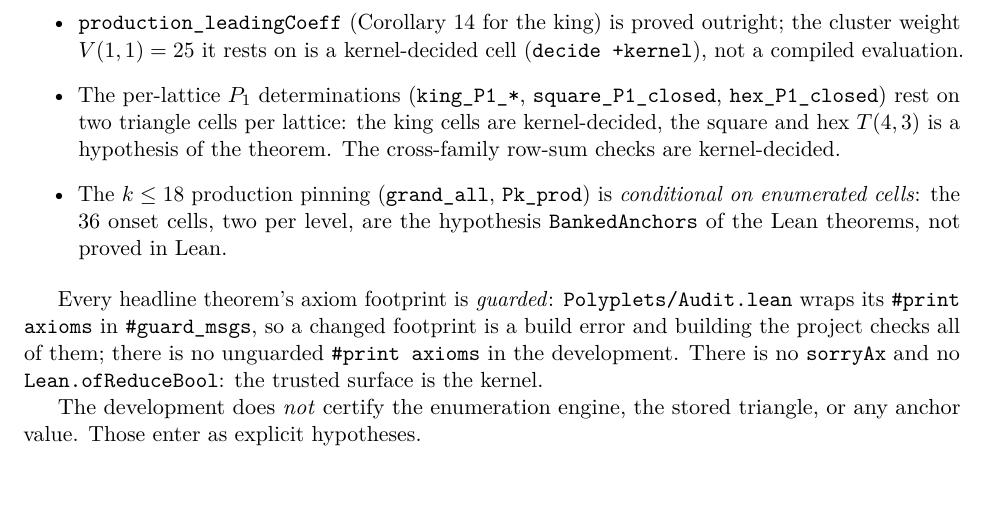
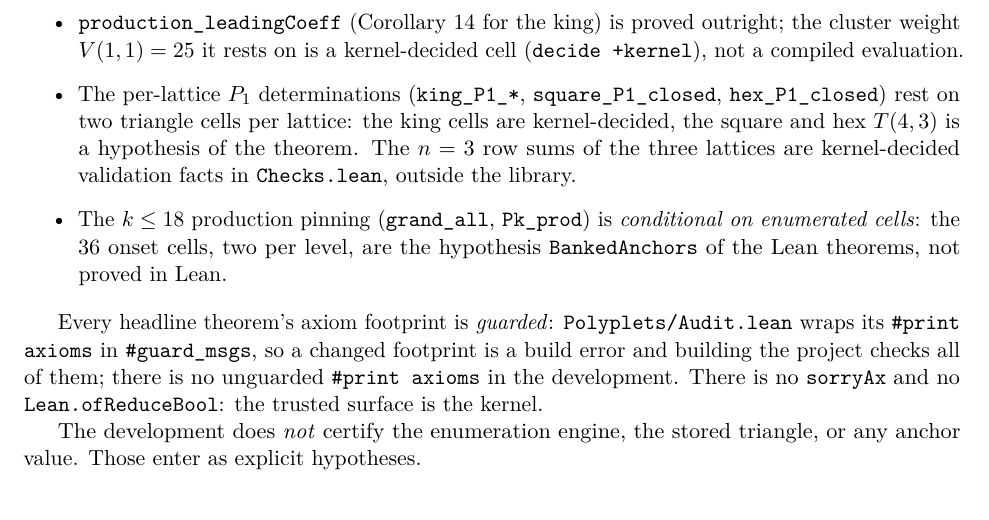
Before and after one commit to jhparkerb/polyplets, a LaTeX paper (paper/L1-diagonal-law.tex): part of page 15 of 24, cut so that both start at the same text. Compiled offline with pdfLaTeX.

Commit message:
Lean quality pass, A5: validation facts out of the library modules into Checks.lean (built by the root, imported by nothing): the degenerate Tc examples, T(2,1), T(2,2), T(3,1), a(1), a(2), Vt(1,2), d(0,2), d(1,2), the c-identity, mu-recursion and staircase instances at their onset, the shape theorem's T(3,3) and T(4,4), and the n = 3 row sums of the three lattices. The cells a proof consumes (T(1,1), T(3,2), T(4,3), V(1,1), Vt(1,1), d(0,1), the first anchor of each lattice) stay beside their consumers.

```diff
--- a/paper/L1-diagonal-law.tex
+++ b/paper/L1-diagonal-law.tex
@@ -924,8 +924,9 @@ is relevant here:
 \item The per-lattice $P_1$ determinations (\texttt{king\_P1\_*},
   \texttt{square\_P1\_closed}, \texttt{hex\_P1\_closed}) rest on two
   triangle cells per lattice: the king cells are kernel-decided, the square and
-  hex $T(4,3)$ is a hypothesis of the theorem. The cross-family row-sum checks
-  are kernel-decided.
+  hex $T(4,3)$ is a hypothesis of the theorem. The $n = 3$ row sums of the
+  three lattices are kernel-decided validation facts in \texttt{Checks.lean},
+  outside the library.
 \item The $k \le 18$ production pinning (\texttt{grand\_all},
   \texttt{Pk\_prod}) is \emph{conditional on enumerated cells}: the 36 onset
   cells, two per level, are the hypothesis \texttt{BankedAnchors} of the Lean
```
Also changed, not shown: 11 other files.
